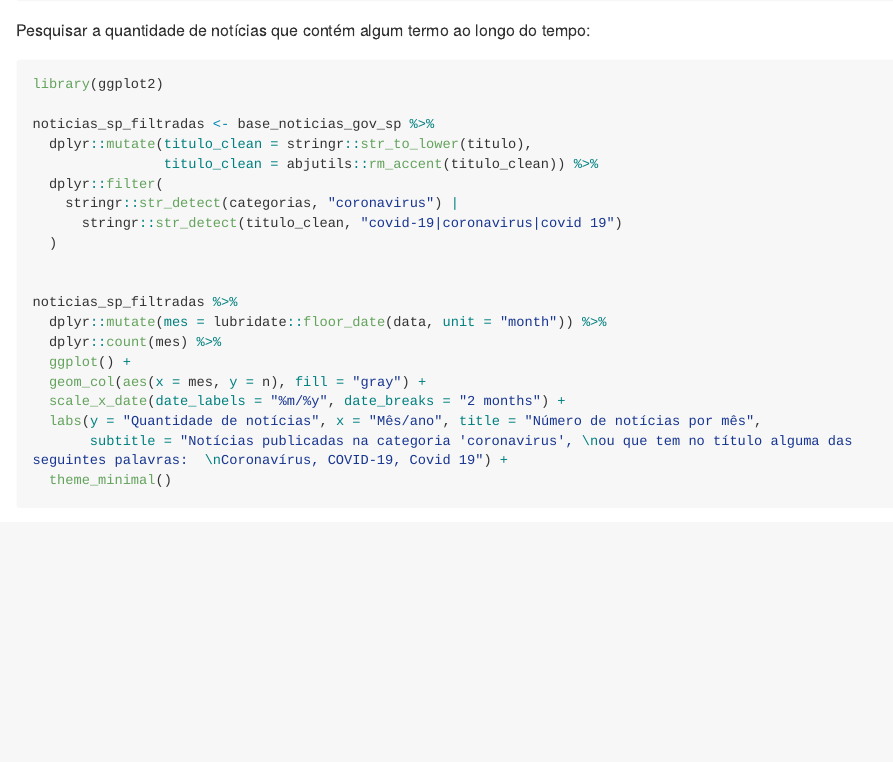
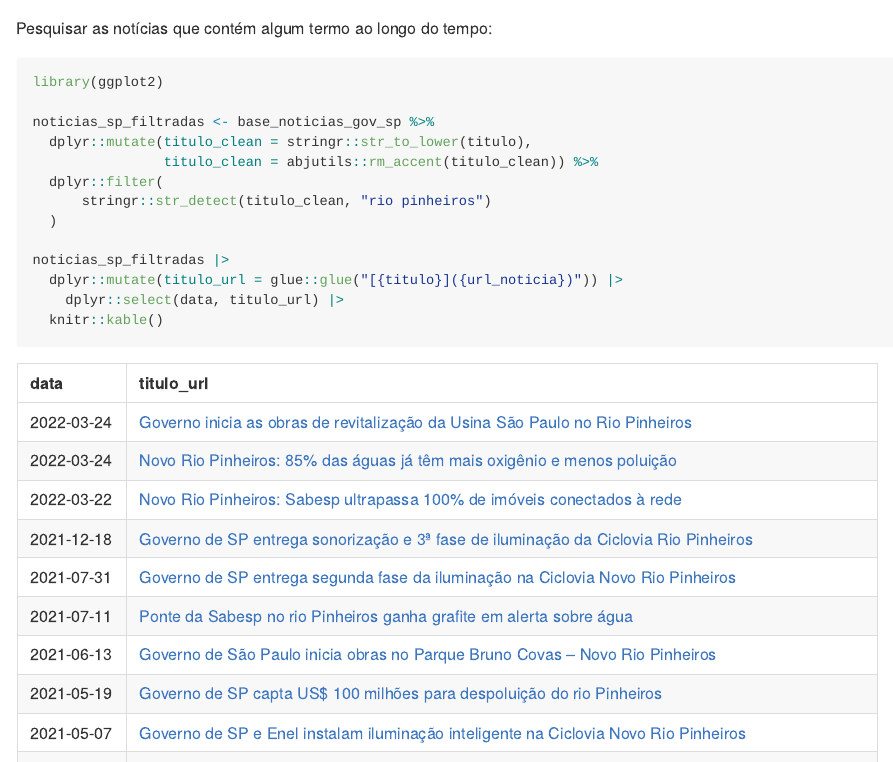
Before and after one commit to beatrizmilz/noticiasgov, an R Markdown document (README.Rmd): the page in a window 1100 px wide, from 880 px down. The pictures show the output file README.md that the author committed with the source, drawn offline in the style of GitHub; long lines of code are wrapped; badge pictures from the web are left out.

Commit message:
Atualiza README

````diff
--- a/README.Rmd
+++ b/README.Rmd
@@ -53,7 +53,9 @@ base_noticias_gov_sp <- readr::read_delim("https://raw.githubusercontent.com/bea
 
 dplyr::glimpse(base_noticias_gov_sp)
 ```
-Pesquisar a quantidade de notícias que contém algum termo ao longo do tempo:
+
+
+Pesquisar as notícias que contém algum termo ao longo do tempo:
 
 
 ```{r grafico-sp-covid-noticias, echo=TRUE, dpi=300}
@@ -63,18 +65,11 @@ noticias_sp_filtradas <- base_noticias_gov_sp %>%
   dplyr::mutate(titulo_clean = stringr::str_to_lower(titulo),
                 titulo_clean = abjutils::rm_accent(titulo_clean)) %>%
   dplyr::filter(
-    stringr::str_detect(categorias, "coronavirus") |
-      stringr::str_detect(titulo_clean, "covid-19|coronavirus|covid 19")
+      stringr::str_detect(titulo_clean, "rio pinheiros")
   )
 
-
-noticias_sp_filtradas %>%
-  dplyr::mutate(mes = lubridate::floor_date(data, unit = "month")) %>%
-  dplyr::count(mes) %>%
-  ggplot() +
-  geom_col(aes(x = mes, y = n), fill = "gray") +
-  scale_x_date(date_labels = "%m/%y", date_breaks = "2 months") +
-  labs(y = "Quantidade de notícias", x = "Mês/ano", title = "Número de notícias por mês",
-       subtitle = "Notícias publicadas na categoria 'coronavirus', \nou que tem no título alguma das seguintes palavras:  \nCoronavírus, COVID-19, Covid 19") +
-  theme_minimal()
+noticias_sp_filtradas |>
+  dplyr::mutate(titulo_url = glue::glue("[{titulo}]({url_noticia})")) |>
+    dplyr::select(data, titulo_url) |>
+  knitr::kable()
 ```
````
Also changed, not shown: README.md.
